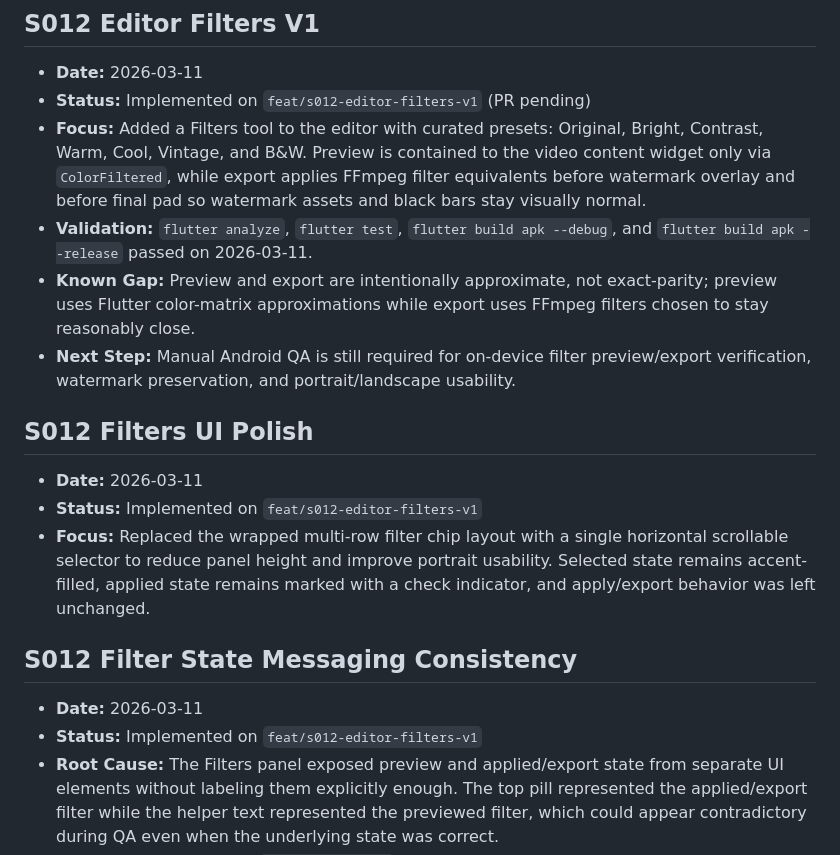
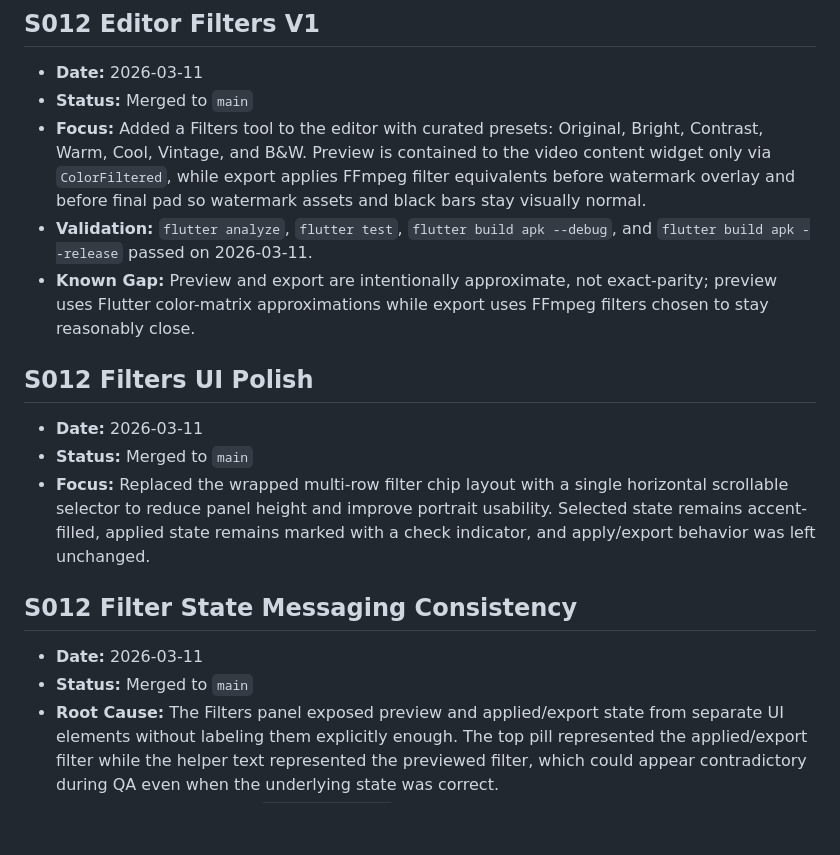
Before and after one commit to krishnasharmabsr/lumacraft_mobile, a Markdown page: docs/MODEL_HANDOFF.md, the part around the change. Drawn GitHub-style; blank space fills up the shorter version.

Commit message:
docs: release note S012 merge

```diff
--- a/docs/MODEL_HANDOFF.md
+++ b/docs/MODEL_HANDOFF.md
@@ -108,21 +108,20 @@
 ## S012 Editor Filters V1
 
 - **Date:** 2026-03-11
-- **Status:** Implemented on `feat/s012-editor-filters-v1` (PR pending)
+- **Status:** Merged to `main`
 - **Focus:** Added a Filters tool to the editor with curated presets: Original, Bright, Contrast, Warm, Cool, Vintage, and B&W. Preview is contained to the video content widget only via `ColorFiltered`, while export applies FFmpeg filter equivalents before watermark overlay and before final pad so watermark assets and black bars stay visually normal.
 - **Validation:** `flutter analyze`, `flutter test`, `flutter build apk --debug`, and `flutter build apk --release` passed on 2026-03-11.
 - **Known Gap:** Preview and export are intentionally approximate, not exact-parity; preview uses Flutter color-matrix approximations while export uses FFmpeg filters chosen to stay reasonably close.
-- **Next Step:** Manual Android QA is still required for on-device filter preview/export verification, watermark preservation, and portrait/landscape usability.
 
 ## S012 Filters UI Polish
 
 - **Date:** 2026-03-11
-- **Status:** Implemented on `feat/s012-editor-filters-v1`
+- **Status:** Merged to `main`
 - **Focus:** Replaced the wrapped multi-row filter chip layout with a single horizontal scrollable selector to reduce panel height and improve portrait usability. Selected state remains accent-filled, applied state remains marked with a check indicator, and apply/export behavior was left unchanged.
 
 ## S012 Filter State Messaging Consistency
 
 - **Date:** 2026-03-11
-- **Status:** Implemented on `feat/s012-editor-filters-v1`
+- **Status:** Merged to `main`
 - **Root Cause:** The Filters panel exposed preview and applied/export state from separate UI elements without labeling them explicitly enough. The top pill represented the applied/export filter while the helper text represented the previewed filter, which could appear contradictory during QA even when the underlying state was correct.
 - **Fix:** Introduced a shared `FilterPanelState` model so the top pill, helper text, and apply CTA are derived from one preview-vs-applied source of truth. The pill now reads `Export: ...`, helper text always states both preview and export semantics, and the apply button disables once preview already matches export.
```
